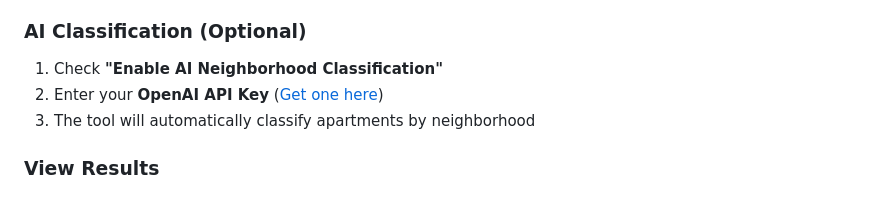
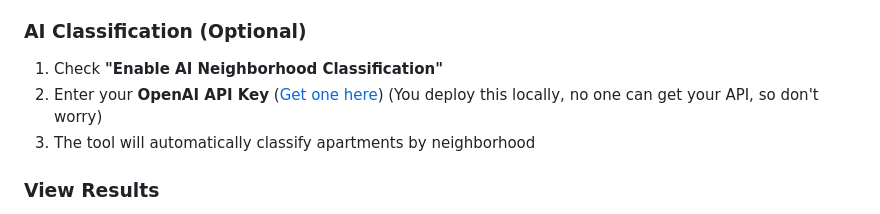
Before and after one commit to Timber-Gu/Apt-Hunter, a Markdown page: README.md, the part around the change. Drawn GitHub-style.

```diff
--- a/README.md
+++ b/README.md
@@ -50,7 +50,7 @@ Navigate to **http://localhost:5000** and start searching!
 
 ### AI Classification (Optional)
 1. Check **"Enable AI Neighborhood Classification"**
-2. Enter your **OpenAI API Key** ([Get one here](https://openai.com/api/))
+2. Enter your **OpenAI API Key** ([Get one here](https://openai.com/api/)) (You deploy this locally, no one can get your API, so don't worry)
 3. The tool will automatically classify apartments by neighborhood
 
 ### View Results
```
